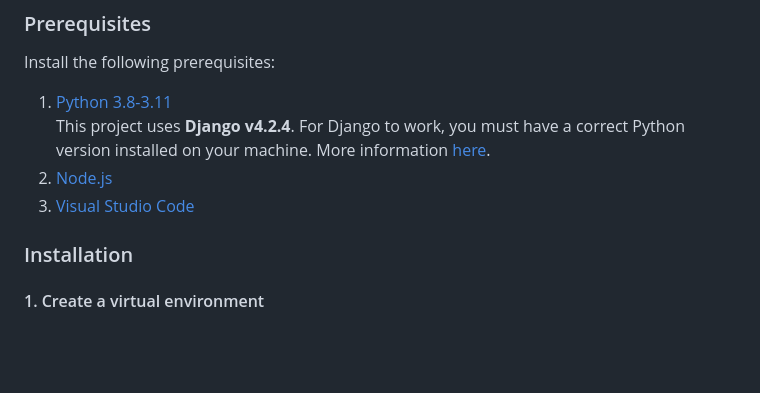
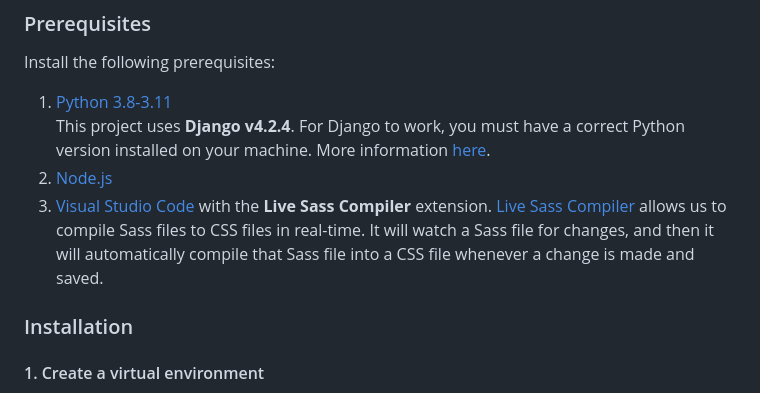
Before and after one commit to BobsProgrammingAcademy/portfolio-website-django-bootstrap-sass, a Markdown page: README.md, the part around the change. Drawn GitHub-style; blank space fills up the shorter version.

```diff
--- a/README.md
+++ b/README.md
@@ -21,7 +21,8 @@ Install the following prerequisites:
 1. [Python 3.8-3.11](https://www.python.org/downloads/)
 <br> This project uses **Django v4.2.4**. For Django to work, you must have a correct Python version installed on your machine. More information [here](https://django.readthedocs.io/en/stable/faq/install.html).
 2. [Node.js](https://nodejs.org/en/)
-3. [Visual Studio Code](https://code.visualstudio.com/download)
+3. [Visual Studio Code](https://code.visualstudio.com/download) with the **Live Sass Compiler** extension.
+[Live Sass Compiler](https://marketplace.visualstudio.com/items?itemName=glenn2223.live-sass) allows us to compile Sass files to CSS files in real-time. It will watch a Sass file for changes, and then it will automatically compile that Sass file into a CSS file whenever a change is made and saved.
 
 
 ### Installation
```
